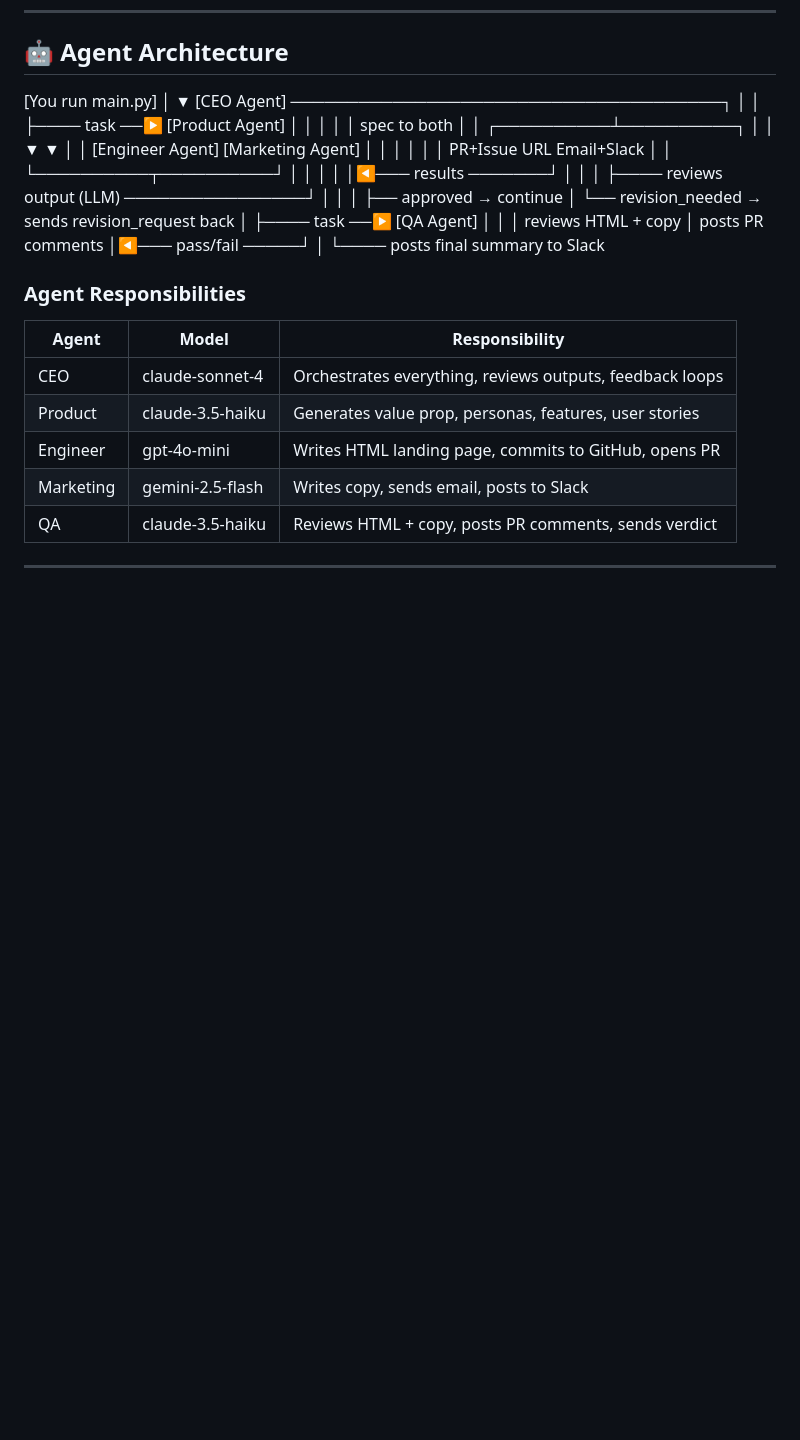
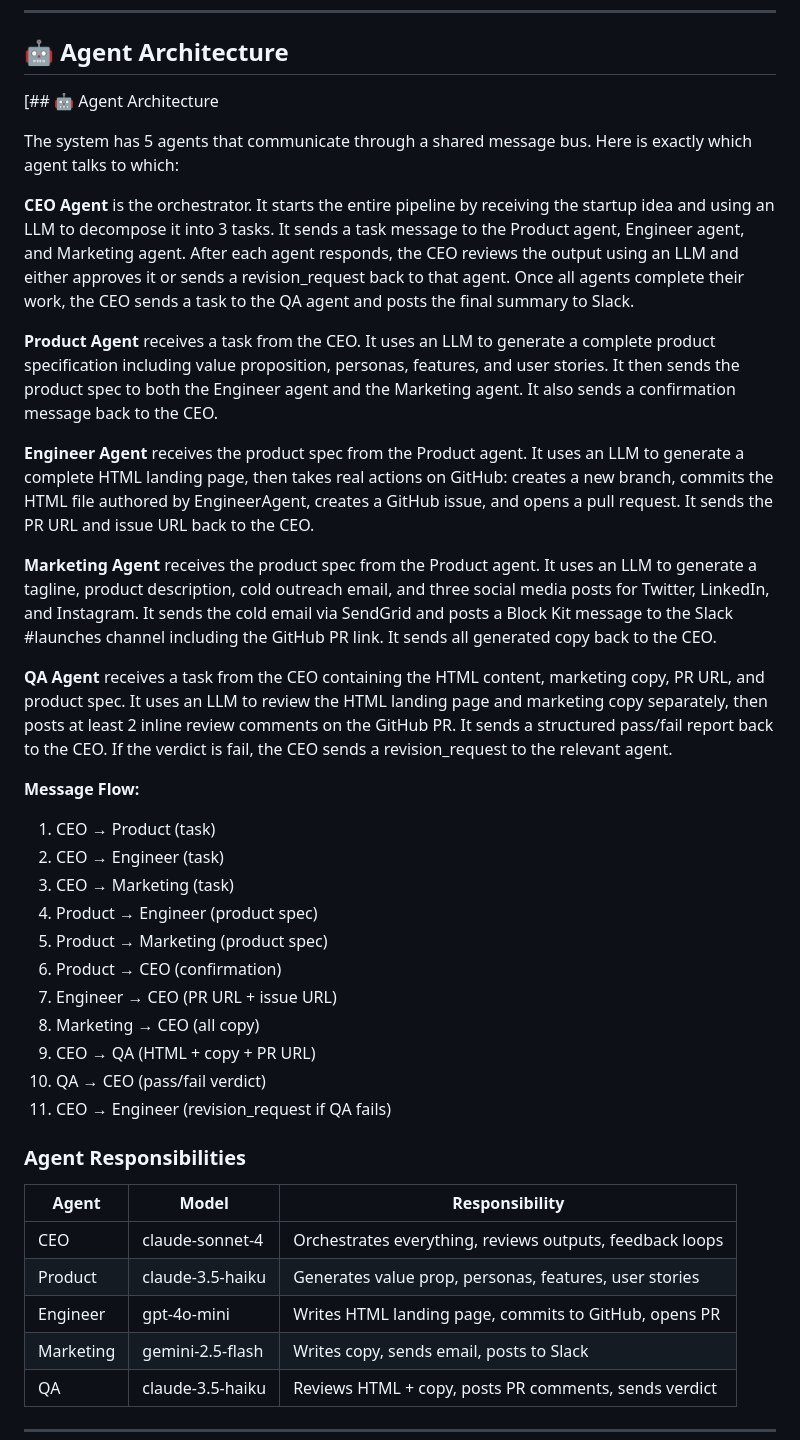
Before and after one commit to farisansari10/launchmind-25i7813, a Markdown page: README.md, the part around one of its changes. GitHub-like rendering; blank space fills up the shorter version.

```diff
--- a/README.md
+++ b/README.md
@@ -18,35 +18,32 @@ Built for FAST NUCES Agentic AI / Multi-Agent Systems Assignment.
 
 ## 🤖 Agent Architecture
 
-[You run main.py]
-│
-▼
-[CEO Agent] ──────────────────────────────────────┐
-│                                          │
-├──── task ──▶ [Product Agent]             │
-│                    │                     │
-│              spec to both                │
-│         ┌──────────┴──────────┐          │
-│         ▼                     ▼          │
-│  [Engineer Agent]    [Marketing Agent]   │
-│         │                     │          │
-│   PR+Issue URL          Email+Slack      │
-│         └──────────┬──────────┘          │
-│                    │                     │
-│◀─── results ───────┘                     │
-│                                          │
-├──── reviews output (LLM) ────────────────┘
-│         │
-│         ├── approved → continue
-│         └── revision_needed → sends revision_request back
-│
-├──── task ──▶ [QA Agent]
-│                    │
-│              reviews HTML + copy
-│              posts PR comments
-│◀─── pass/fail ─────┘
-│
-└──── posts final summary to Slack
+[## 🤖 Agent Architecture
+
+The system has 5 agents that communicate through a shared message bus. Here is exactly which agent talks to which:
+
+**CEO Agent** is the orchestrator. It starts the entire pipeline by receiving the startup idea and using an LLM to decompose it into 3 tasks. It sends a task message to the Product agent, Engineer agent, and Marketing agent. After each agent responds, the CEO reviews the output using an LLM and either approves it or sends a revision_request back to that agent. Once all agents complete their work, the CEO sends a task to the QA agent and posts the final summary to Slack.
+
+**Product Agent** receives a task from the CEO. It uses an LLM to generate a complete product specification including value proposition, personas, features, and user stories. It then sends the product spec to both the Engineer agent and the Marketing agent. It also sends a confirmation message back to the CEO.
+
+**Engineer Agent** receives the product spec from the Product agent. It uses an LLM to generate a complete HTML landing page, then takes real actions on GitHub: creates a new branch, commits the HTML file authored by EngineerAgent, creates a GitHub issue, and opens a pull request. It sends the PR URL and issue URL back to the CEO.
+
+**Marketing Agent** receives the product spec from the Product agent. It uses an LLM to generate a tagline, product description, cold outreach email, and three social media posts for Twitter, LinkedIn, and Instagram. It sends the cold email via SendGrid and posts a Block Kit message to the Slack #launches channel including the GitHub PR link. It sends all generated copy back to the CEO.
+
+**QA Agent** receives a task from the CEO containing the HTML content, marketing copy, PR URL, and product spec. It uses an LLM to review the HTML landing page and marketing copy separately, then posts at least 2 inline review comments on the GitHub PR. It sends a structured pass/fail report back to the CEO. If the verdict is fail, the CEO sends a revision_request to the relevant agent.
+
+**Message Flow:**
+1. CEO → Product (task)
+2. CEO → Engineer (task)
+3. CEO → Marketing (task)
+4. Product → Engineer (product spec)
+5. Product → Marketing (product spec)
+6. Product → CEO (confirmation)
+7. Engineer → CEO (PR URL + issue URL)
+8. Marketing → CEO (all copy)
+9. CEO → QA (HTML + copy + PR URL)
+10. QA → CEO (pass/fail verdict)
+11. CEO → Engineer (revision_request if QA fails)
 
 ### Agent Responsibilities
 
```
Also changed, not shown: other parts of README.md (+3 -2 lines), slack_screenshot.png, 6 other files.
